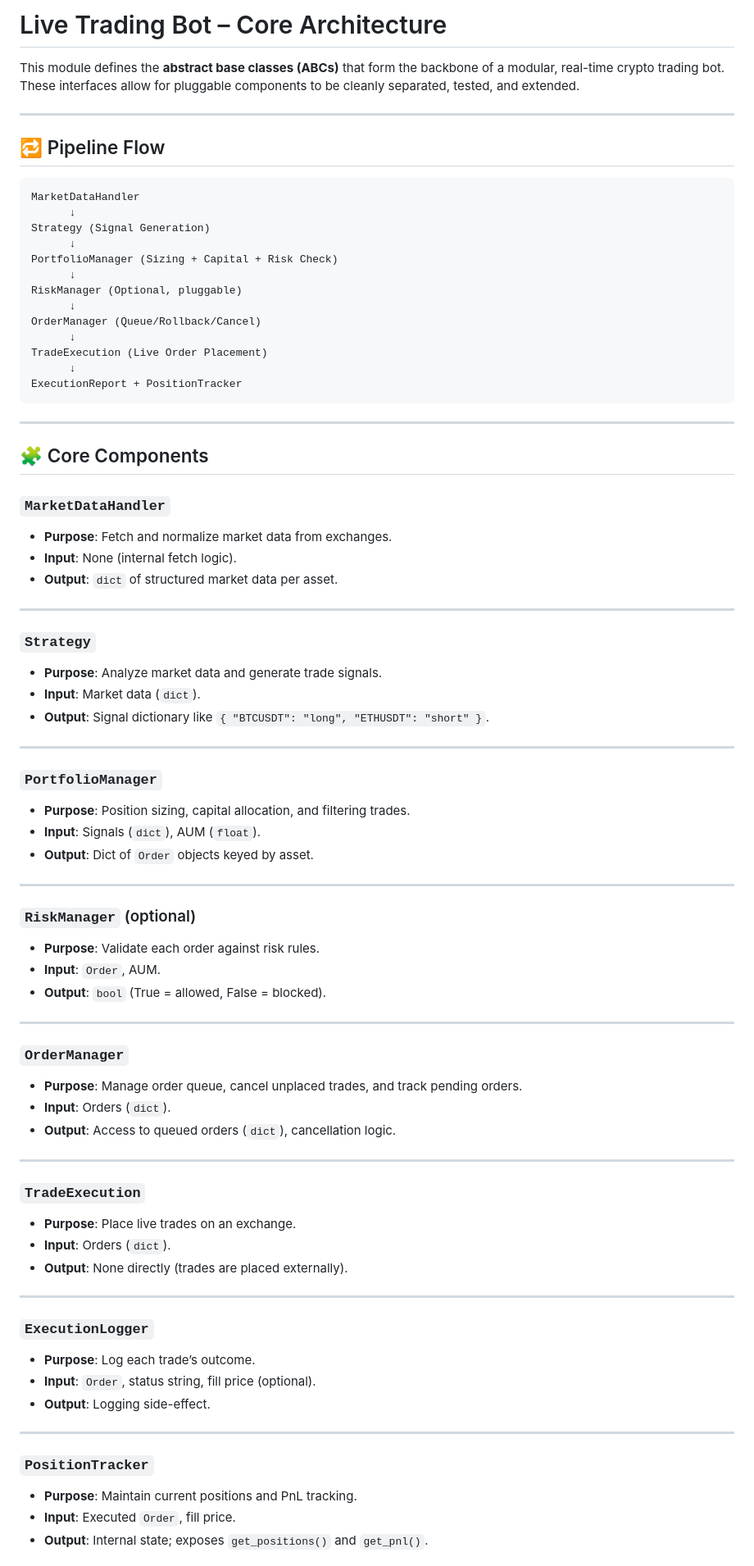
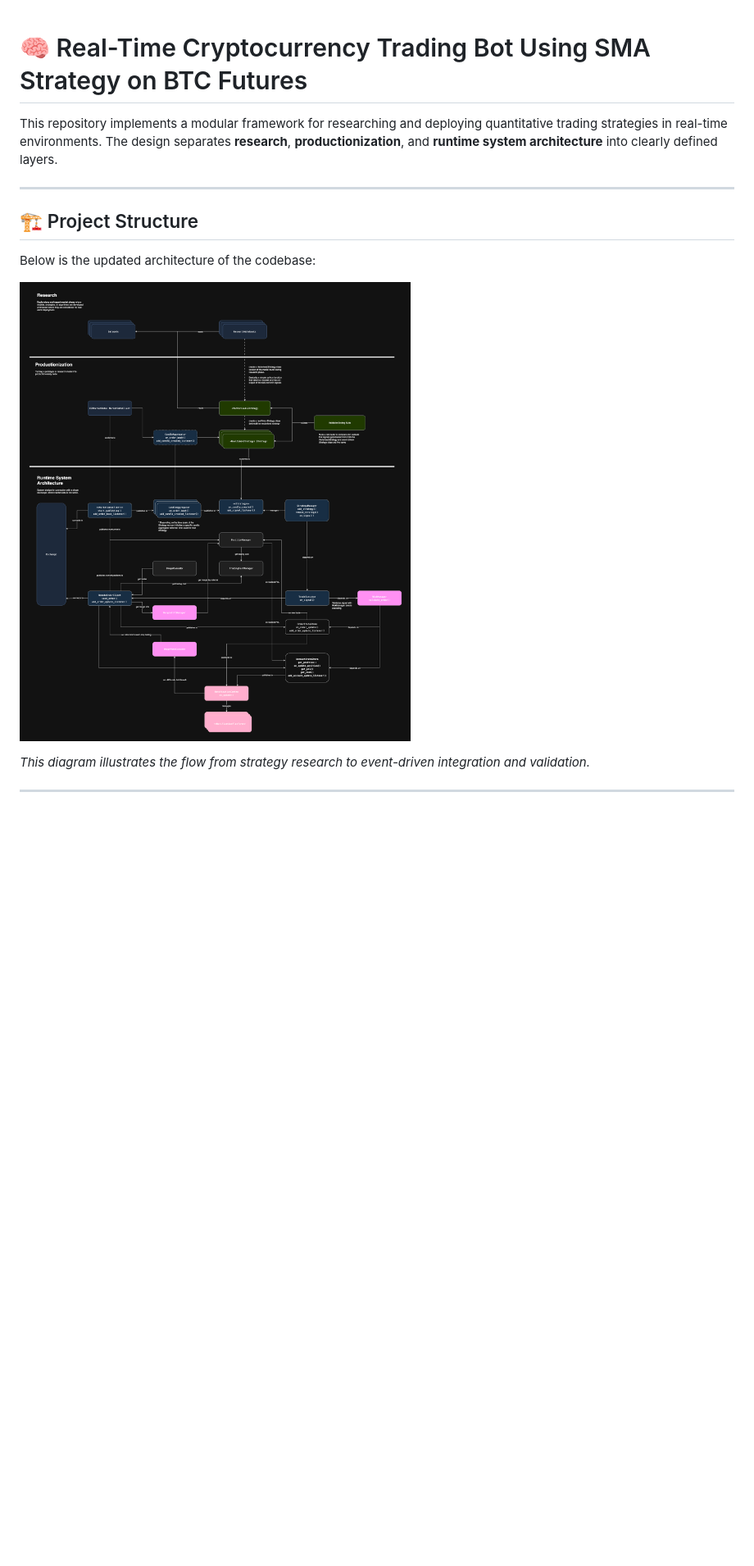
Before and after one commit to AlphaDogsResearch/Coinbase-Python, a Markdown page: README.md, the part around the change printed below. Shown: that part at 82% size. GitHub-like rendering; pictures changed too: QF635.png (added); blank space fills up the shorter version.

Commit message:
chore: update readme

````diff
--- a/README.md
+++ b/README.md
@@ -1,82 +1,16 @@
-# Live Trading Bot – Core Architecture
 
-This module defines the **abstract base classes (ABCs)** that form the backbone of a modular, real-time crypto trading bot. These interfaces allow for pluggable components to be cleanly separated, tested, and extended.
+# 🧠  Real-Time Cryptocurrency Trading Bot Using SMA Strategy on BTC Futures
+
+This repository implements a modular framework for researching and deploying quantitative trading strategies in real-time environments. The design separates **research**, **productionization**, and **runtime system architecture** into clearly defined layers.
 
 ---
 
-## 🔁 Pipeline Flow
+## 🏗️ Project Structure
 
-```
-MarketDataHandler
-      ↓
-Strategy (Signal Generation)
-      ↓
-PortfolioManager (Sizing + Capital + Risk Check)
-      ↓
-RiskManager (Optional, pluggable)
-      ↓
-OrderManager (Queue/Rollback/Cancel)
-      ↓
-TradeExecution (Live Order Placement)
-      ↓
-ExecutionReport + PositionTracker
-```
+Below is the updated architecture of the codebase:
+
+![Architecture Diagram](QF635.png)
+
+*This diagram illustrates the flow from strategy research to event-driven integration and validation.*
 
 ---
-
-## 🧩 Core Components
-
-### `MarketDataHandler`
-- **Purpose**: Fetch and normalize market data from exchanges.
-- **Input**: None (internal fetch logic).
-- **Output**: `dict` of structured market data per asset.
-
----
-
-### `Strategy`
-- **Purpose**: Analyze market data and generate trade signals.
-- **Input**: Market data (`dict`).
-- **Output**: Signal dictionary like `{ "BTCUSDT": "long", "ETHUSDT": "short" }`.
-
----
-
-### `PortfolioManager`
-- **Purpose**: Position sizing, capital allocation, and filtering trades.
-- **Input**: Signals (`dict`), AUM (`float`).
-- **Output**: Dict of `Order` objects keyed by asset.
-
----
-
-### `RiskManager` (optional)
-- **Purpose**: Validate each order against risk rules.
-- **Input**: `Order`, AUM.
-- **Output**: `bool` (True = allowed, False = blocked).
-
----
-
-### `OrderManager`
-- **Purpose**: Manage order queue, cancel unplaced trades, and track pending orders.
-- **Input**: Orders (`dict`).
-- **Output**: Access to queued orders (`dict`), cancellation logic.
-
----
-
-### `TradeExecution`
-- **Purpose**: Place live trades on an exchange.
-- **Input**: Orders (`dict`).
-- **Output**: None directly (trades are placed externally).
-
----
-
-### `ExecutionLogger`
-- **Purpose**: Log each trade’s outcome.
-- **Input**: `Order`, status string, fill price (optional).
-- **Output**: Logging side-effect.
-
----
-
-### `PositionTracker`
-- **Purpose**: Maintain current positions and PnL tracking.
-- **Input**: Executed `Order`, fill price.
-- **Output**: Internal state; exposes `get_positions()` and `get_pnl()`.
-
````
Also changed, not shown: other parts of README.md (+73 -23 lines).
